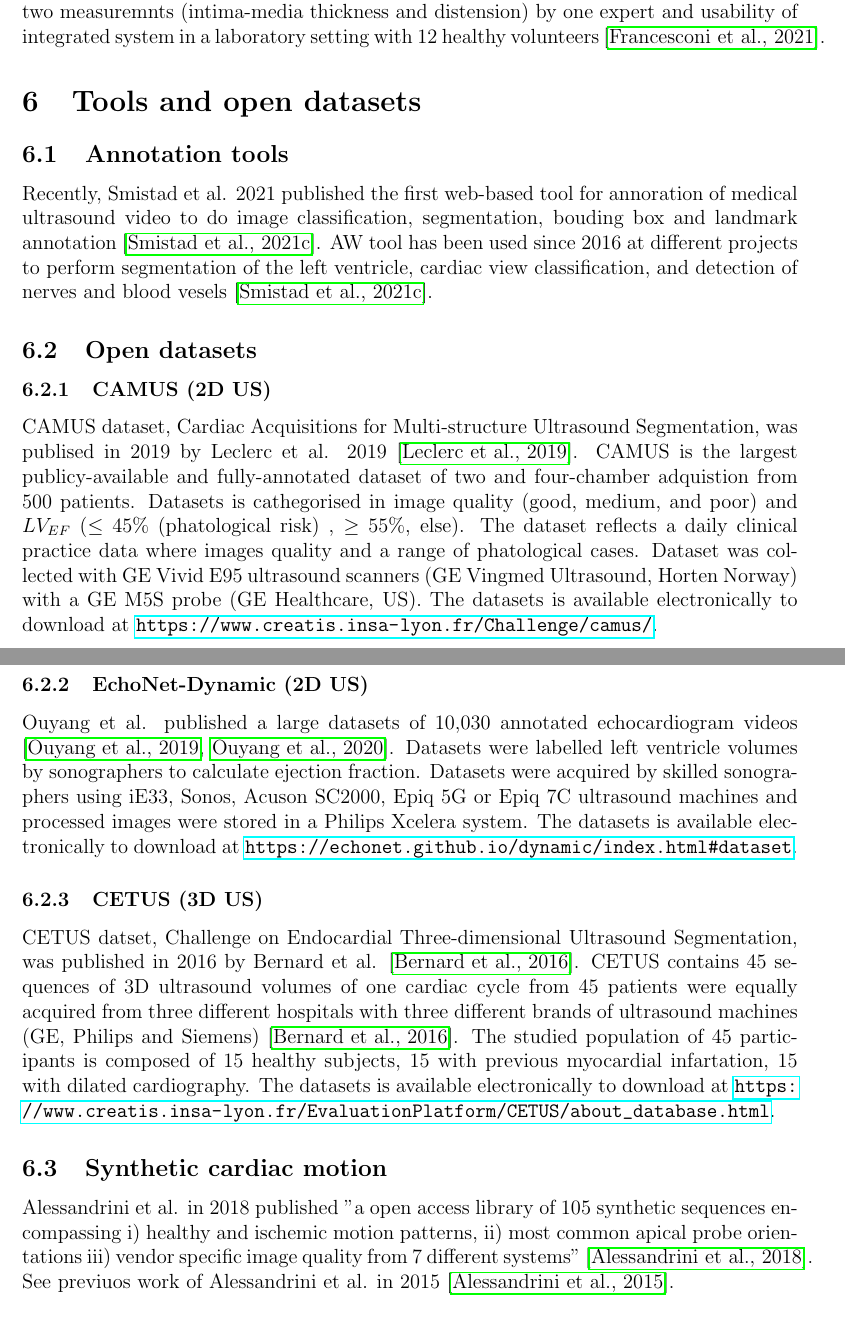
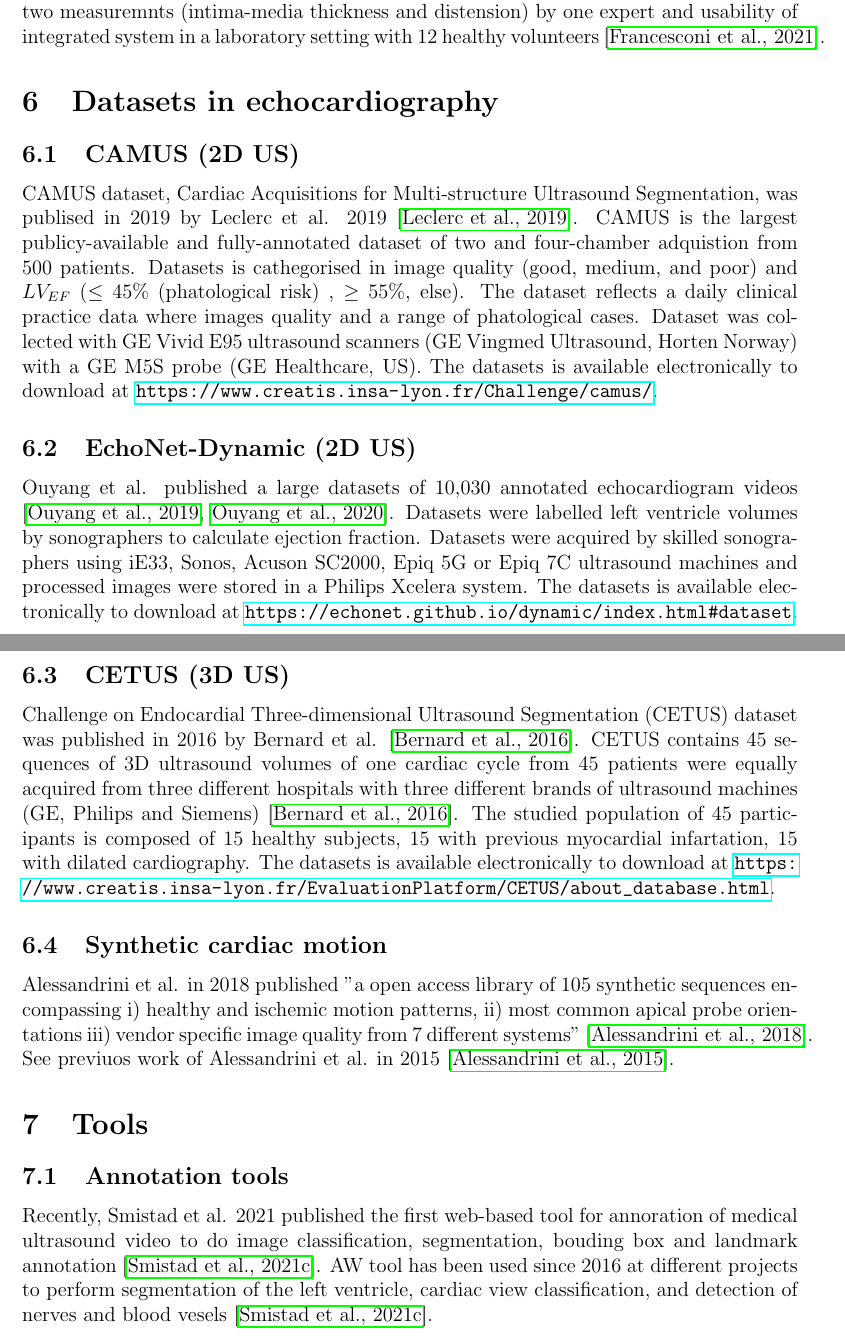
Before and after one commit to vital-ultrasound/preprint2023, a LaTeX document (proceedings/venues/new-literature/main.tex, which reads proceedings/content-tex/new-literature.tex): two parts of pages 8 and 9 of 14, joined at a grey line, cut so that both start at the same text. Compiled offline with pdfLaTeX.

Commit message:
re-organise section for datasets; CITEX (#10)

```diff
--- a/proceedings/content-tex/new-literature.tex
+++ b/proceedings/content-tex/new-literature.tex
@@ -250,15 +251,16 @@ Bar et al. assessed surgical workflow recongnition and report a deep learning sy
 \section{Validation and Usability Studies}
 Francesconi et al. 2021 presented technical vaidation by intra-operator reproducbility of two measuremnts (intima-media thickness and distension) by one expert and usability of integrated system in a laboratory setting with 12 healthy volunteers \cite{francesconi2021}.
 
-\section{Tools and open datasets}
 
-\subsection{Annotation tools}
-Recently, Smistad et al. 2021 published the first web-based tool for annoration of medical ultrasound video to do image classification, segmentation, bouding box and landmark annotation  \cite{smistad2021-A-IUS}.
-AW tool has been used since 2016 at different projects to perform segmentation of the left ventricle, cardiac view classification, and detection of nerves and blood vesels
-\cite{smistad2021-A-IUS}.
 
-\subsection{Open datasets}
-\subsubsection{CAMUS (2D US)}
+\section{Datasets in echocardiography}
+
+%\subsection{}
+%* Alberta Heart Failure Etiology and Analysis Research Team; HEART; n=1029 echocardiograms), a
+%* real-world dataset from Taiwan (n=31 241)
+%\cite{tromp2022}.
+
+\subsection{CAMUS (2D US)}
 CAMUS dataset, Cardiac Acquisitions for Multi-structure Ultrasound Segmentation, was publised in 2019 by Leclerc et al. 2019 \cite{leclerc2019-IEEETransMedicalImaging}.
 CAMUS is the largest publicy-available and fully-annotated dataset of two and four-chamber adquistion from 500 patients.
 Datasets is cathegorised in image quality (good, medium, and poor) and $LV_{EF}$ ($\leq$ 45\% (phatological risk) , $\geq$ 55\%, else).
@@ -267,15 +269,15 @@ Dataset was collected with GE Vivid E95 ultrasound scanners (GE Vingmed Ultrasou
 The datasets is available electronically to download at \url{https://www.creatis.insa-lyon.fr/Challenge/camus/}.
 %Non-deep-learning techniques analyse cardiac cycles to analysis end-diastole and end-systolic left ventricular volumes with a mean correlation of 0.95 and absolute mean error of 9.5 ml.
 
-\subsubsection{EchoNet-Dynamic (2D US)}
+\subsection{EchoNet-Dynamic (2D US)}
 Ouyang et al. published a large datasets of 10,030 annotated echocardiogram videos \cite{ouyang-NeuripsML4H2019, Ouyang-Nature-APR2020}.
 Datasets were labelled left ventricle volumes by sonographers to calculate ejection fraction.
 Datasets were acquired by skilled sonographers using iE33, Sonos, Acuson SC2000, Epiq 5G or Epiq 7C ultrasound machines and processed images were stored in a Philips Xcelera system.
 The datasets is available electronically to download at \url{https://echonet.github.io/dynamic/index.html#dataset}.
 %he resulting square images wereeither 600 × 600 or 768 × 768 pixels depending on the ultrasoundmachine and down sampled by cubic interpolation using OpenCVinto standardized 112 × 112 pixel videos.
 
-\subsubsection{CETUS (3D US)}
-CETUS datset, Challenge on Endocardial Three-dimensional Ultrasound Segmentation, was published in 2016 by Bernard et al. \cite{bernard2016TMI}.
+\subsection{CETUS (3D US)}
+Challenge on Endocardial Three-dimensional Ultrasound Segmentation (CETUS) dataset was published in 2016 by Bernard et al. \cite{bernard2016TMI}.
 CETUS contains 45 sequences of 3D ultrasound volumes of one cardiac cycle from 45 patients were equally acquired from three different hospitals with three different brands of ultrasound machines (GE, Philips and Siemens) \cite{bernard2016TMI}.
 The studied population of 45 participants is composed of 15 healthy subjects, 15 with previous myocardial infartation, 15 with dilated cardiography.
 The datasets is available electronically to download at \url{https://www.creatis.insa-lyon.fr/EvaluationPlatform/CETUS/about_database.html}.
@@ -285,6 +287,11 @@ Alessandrini et al. in 2018 published "a open access library of 105 synthetic se
 See previuos work of Alessandrini et al. in 2015  \cite{alessandrini2015_isbi}.
 %TOCHECK: https://ieeexplore.ieee.org/abstract/document/9594689
 
+\section{Tools}
+
+\subsection{Annotation tools}
+Recently, Smistad et al. 2021 published the first web-based tool for annoration of medical ultrasound video to do image classification, segmentation, bouding box and landmark annotation  \cite{smistad2021-A-IUS}.
+AW tool has been used since 2016 at different projects to perform segmentation of the left ventricle, cardiac view classification, and detection of nerves and blood vesels \cite{smistad2021-A-IUS}.
 
 \section{Methods and materials}
 
```
Also changed, not shown: proceedings/references/references.bib (+1 -1 lines), proceedings/content-tex/new-literature.tex (3 more changed lines).
